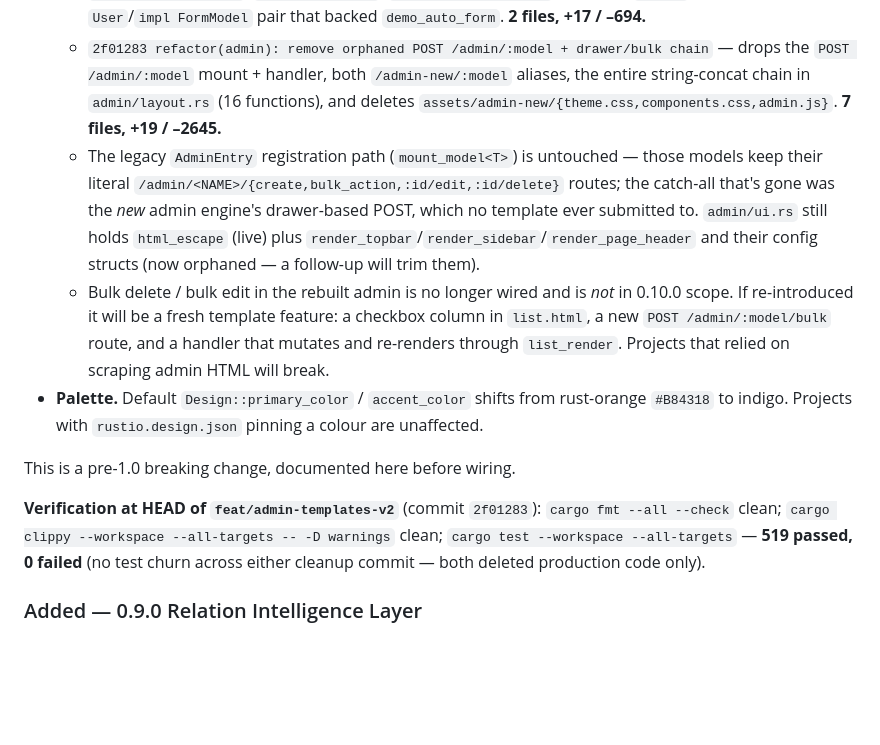
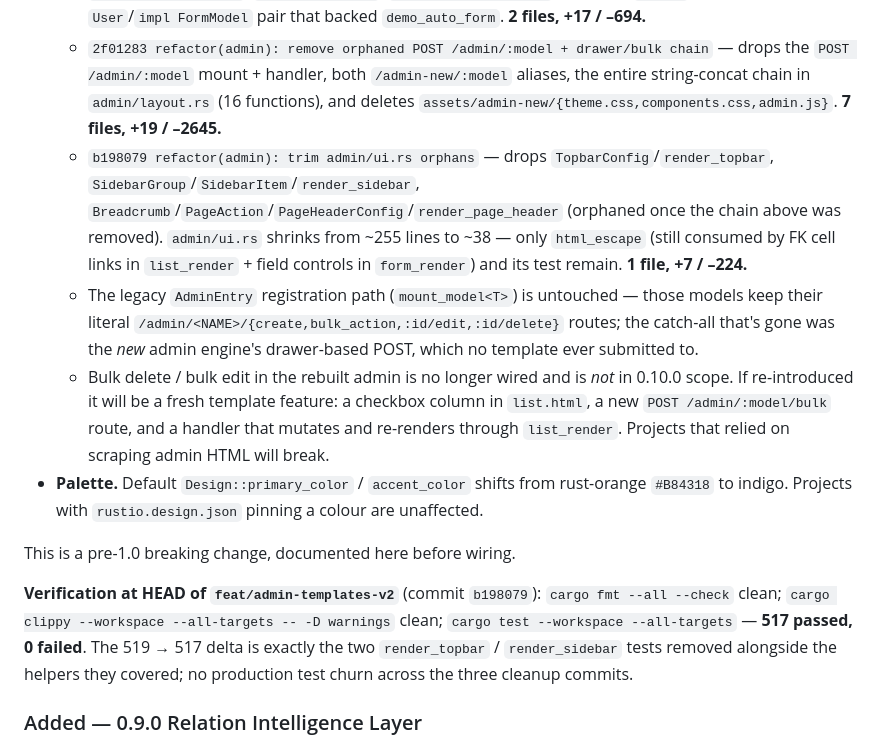
Before and after one commit to abdulwahed-sweden/rustio, a Markdown page: CHANGELOG.md, the part around the change. Rendered like a GitHub page; blank space fills up the shorter version.

Commit message:
docs(changelog): record admin/ui.rs trim
Add the b198079 commit to the 0.10.0 cleanup list, drop the
"follow-up will trim them" note (the trim is done), and bump the
verification line to HEAD = b198079 with the 519 → 517 test count
delta explained (two tests removed alongside the helpers they
covered; no production test churn).

Co-Authored-By: Claude Opus 4.7 (1M context) <noreply@anthropic.com>

```diff
--- a/CHANGELOG.md
+++ b/CHANGELOG.md
@@ -44,13 +44,14 @@ The admin UI is being rebuilt from the ground up on `minijinja` templates + Boot
 - **Removed.** Every admin page request now flows through `minijinja` — there is no string-concat HTML left in the live request path. The legacy `admin.rs` dashboard helpers (`dashboard_response`, `render_dashboard_alerts`, `fetch_model_row_counts`), the `admin/layout.rs` drawer/bulk-action chain (`admin_index_post`, `admin_index_bulk`, `admin_index_with_drawer`, the `render_users_*` / `render_bulk_*` / `build_filter_*` helpers, `render_layout`, `render_admin_sidebar_for`, `build_admin_sidebar`, `build_admin_form`), the bundled `THEME_CSS` / `COMPONENTS_CSS` / `ADMIN_JS` consts, and the hand-rolled CSS at `assets/admin-new/` are gone. Two commits land this on `feat/admin-templates-v2`:
   - `3bd405d refactor(admin): stage 5 — delete unreferenced legacy renderers` — drops the `#[allow(dead_code)]` block (`dashboard_response`/`fetch_model_row_counts`/`render_dashboard_alerts`), `admin_dashboard_get`, `admin_index_get`, `build_drawer_for_get`, the three `demo_*` helpers, and the `User`/`impl FormModel` pair that backed `demo_auto_form`. **2 files, +17 / –694.**
   - `2f01283 refactor(admin): remove orphaned POST /admin/:model + drawer/bulk chain` — drops the `POST /admin/:model` mount + handler, both `/admin-new/:model` aliases, the entire string-concat chain in `admin/layout.rs` (16 functions), and deletes `assets/admin-new/{theme.css,components.css,admin.js}`. **7 files, +19 / –2645.**
-  - The legacy `AdminEntry` registration path (`mount_model<T>`) is untouched — those models keep their literal `/admin/<NAME>/{create,bulk_action,:id/edit,:id/delete}` routes; the catch-all that's gone was the *new* admin engine's drawer-based POST, which no template ever submitted to. `admin/ui.rs` still holds `html_escape` (live) plus `render_topbar`/`render_sidebar`/`render_page_header` and their config structs (now orphaned — a follow-up will trim them).
+  - `b198079 refactor(admin): trim admin/ui.rs orphans` — drops `TopbarConfig`/`render_topbar`, `SidebarGroup`/`SidebarItem`/`render_sidebar`, `Breadcrumb`/`PageAction`/`PageHeaderConfig`/`render_page_header` (orphaned once the chain above was removed). `admin/ui.rs` shrinks from ~255 lines to ~38 — only `html_escape` (still consumed by FK cell links in `list_render` + field controls in `form_render`) and its test remain. **1 file, +7 / –224.**
+  - The legacy `AdminEntry` registration path (`mount_model<T>`) is untouched — those models keep their literal `/admin/<NAME>/{create,bulk_action,:id/edit,:id/delete}` routes; the catch-all that's gone was the *new* admin engine's drawer-based POST, which no template ever submitted to.
   - Bulk delete / bulk edit in the rebuilt admin is no longer wired and is *not* in 0.10.0 scope. If re-introduced it will be a fresh template feature: a checkbox column in `list.html`, a new `POST /admin/:model/bulk` route, and a handler that mutates and re-renders through `list_render`. Projects that relied on scraping admin HTML will break.
 - **Palette.** Default `Design::primary_color` / `accent_color` shifts from rust-orange `#B84318` to indigo. Projects with `rustio.design.json` pinning a colour are unaffected.
 
 This is a pre-1.0 breaking change, documented here before wiring.
 
-**Verification at HEAD of `feat/admin-templates-v2`** (commit `2f01283`): `cargo fmt --all --check` clean; `cargo clippy --workspace --all-targets -- -D warnings` clean; `cargo test --workspace --all-targets` — **519 passed, 0 failed** (no test churn across either cleanup commit — both deleted production code only).
+**Verification at HEAD of `feat/admin-templates-v2`** (commit `b198079`): `cargo fmt --all --check` clean; `cargo clippy --workspace --all-targets -- -D warnings` clean; `cargo test --workspace --all-targets` — **517 passed, 0 failed**. The 519 → 517 delta is exactly the two `render_topbar` / `render_sidebar` tests removed alongside the helpers they covered; no production test churn across the three cleanup commits.
 
 ### Added — 0.9.0 Relation Intelligence Layer
 
```
